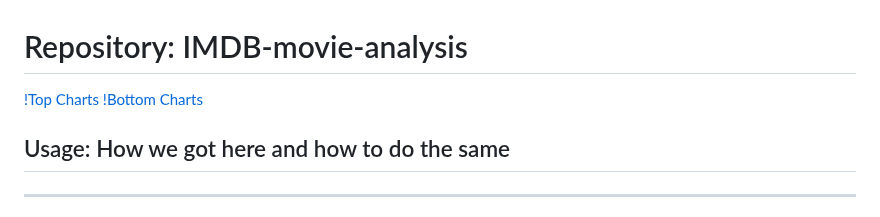
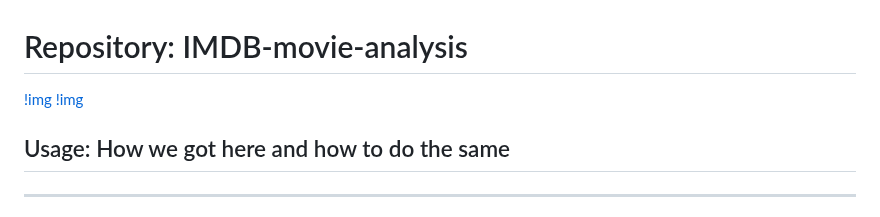
Before and after one commit to QJones76/IMDB-movie-analysis, a Markdown page: README.md, the part around the change. Drawn GitHub-style.

```diff
--- a/README.md
+++ b/README.md
@@ -1,7 +1,7 @@
 # Repository: IMDB-movie-analysis
 
-[!Top Charts](https://github.com/QJones76/IMDB-movie-analysis/issues/9#issue-2817138658)
-[!Bottom Charts](https://github.com/QJones76/IMDB-movie-analysis/issues/10#issue-2817139319)
+[!img](https://github.com/QJones76/IMDB-movie-analysis/issues/9#issue-2817138658)
+[!img](https://github.com/QJones76/IMDB-movie-analysis/issues/10#issue-2817139319)
 
 ## Usage: How we got here and how to do the same
 
```
